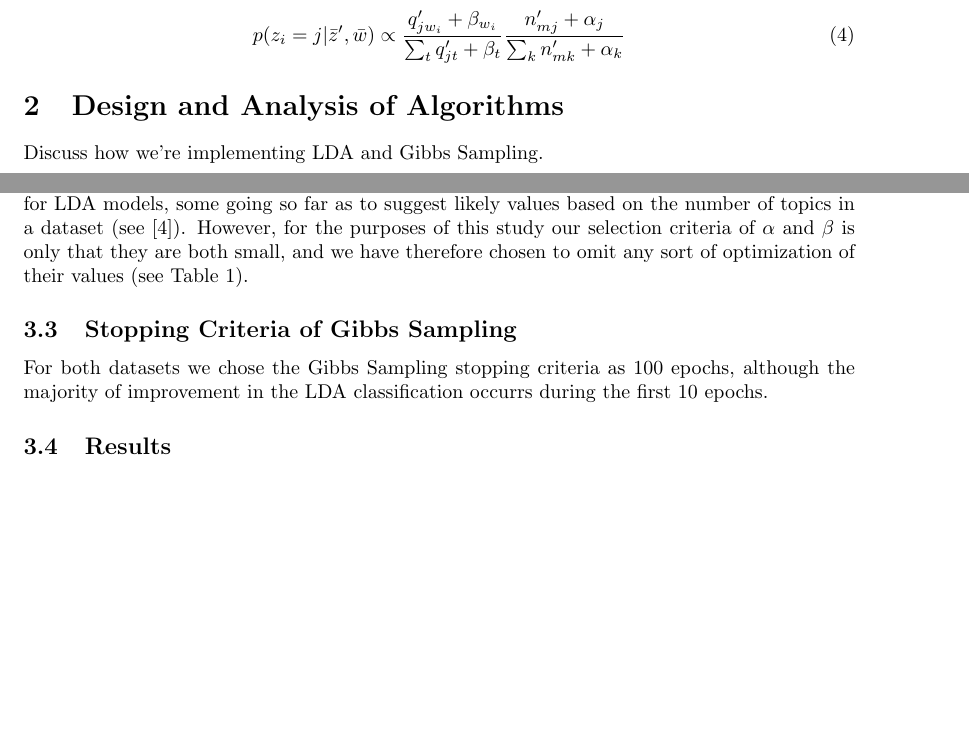
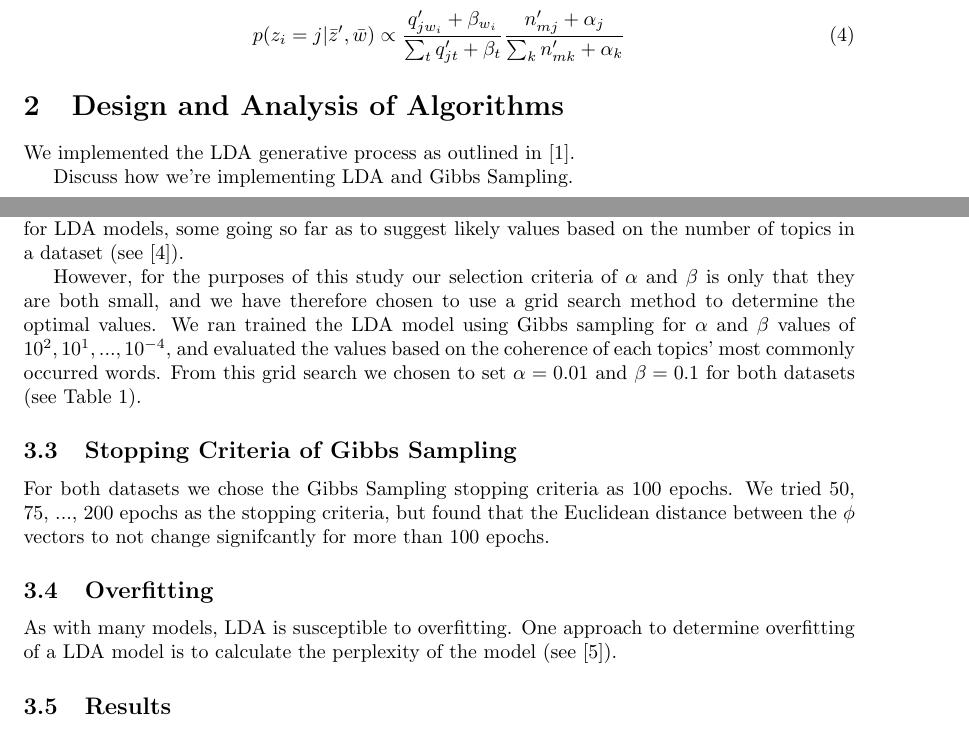
Before and after one commit to Sudoka/CSE250B_LDA, a LaTeX paper (report/report_LDA.tex): two parts of pages 1 and 2 of 4, joined at a grey line, cut so that both start at the same text, the shorter picture padded with empty space. Compiled offline with pdfLaTeX.

Commit message:
Add Heinrich paper and hyperparameters info.

```diff
--- a/report/report_LDA.tex
+++ b/report/report_LDA.tex
@@ -96,6 +96,8 @@ Latent Dirichlet Allocation (LDA) is a multinomial
 \section{Design and Analysis of Algorithms}
 \label{sec:algorithms}
 
+We implemented the LDA generative process as outlined in \cite{CSE250B}.
+
 Discuss how we're implementing LDA and Gibbs Sampling.
 
 
@@ -133,14 +135,23 @@ Two datasets were classified using LDA: Classic400, a collection of English docu
 % HYPERPARAMETERS
 %
 \subsection{Hyperparameters}
-For both datasets we apply LDA with three topics ($K = 3$). Since $\alpha$ is postively correlated to the number of topics present per document and we are only considering three topics, we chose values of $\alpha << 1$, which implies that every document contains only a few topics. Likewise, we chose values of $\beta << 1$, which implies that every word in every document corresponds to a small number of topics. Previous studies have looked into the effect of $\alpha$ and $\beta$ on the cluserting results for LDA models, some going so far as to suggest likely values based on the number of topics in a dataset (see \cite{Griffiths2004}). However, for the purposes of this study our selection criteria of $\alpha$ and $\beta$ is only that they are both small, and we have therefore chosen to omit any sort of optimization of their values (see Table \ref{tab:datasets}).
+For both datasets we apply LDA with three topics ($K = 3$). Since $\alpha$ is postively correlated to the number of topics present per document and we are only considering three topics, we chose values of $\alpha << 1$, which implies that every document contains only a few topics. Likewise, we chose values of $\beta << 1$, which implies that every word in every document corresponds to a small number of topics. Previous studies have looked into the effect of $\alpha$ and $\beta$ on the cluserting results for LDA models, some going so far as to suggest likely values based on the number of topics in a dataset (see \cite{Griffiths2004}).
+
+
+However, for the purposes of this study our selection criteria of $\alpha$ and $\beta$ is only that they are both small, and we have therefore chosen to use a grid search method to determine the optimal values. We ran trained the LDA model using Gibbs sampling for $\alpha$ and $\beta$ values of $10^2, 10^1, ..., 10^{-4}$, and evaluated the values based on the coherence of each topics' most commonly occurred words. From this grid search we chosen to set $\alpha = 0.01$ and $\beta = 0.1$ for both datasets (see Table \ref{tab:datasets}).
 
 
 %
 % CONVERGENCE
 %
 \subsection{Stopping Criteria of Gibbs Sampling}
-For both datasets we chose the Gibbs Sampling stopping criteria as 100 epochs, although the majority of improvement in the LDA classification occurrs during the first 10 epochs.
+For both datasets we chose the Gibbs Sampling stopping criteria as 100 epochs. We tried 50, 75, ..., 200 epochs as the stopping criteria, but found that the Euclidean distance between the $\phi$ vectors to not change signifcantly for more than 100 epochs.
+
+%
+% OVERFITTING
+%
+\subsection{Overfitting}
+As with many models, LDA is susceptible to overfitting. One approach to determine overfitting of a LDA model is to calculate the perplexity of the model (see \cite{Heinrich}).
 
 
 %
```
Also changed, not shown: report/sources.bib (+10 -0 lines), report/report_LDA.pdf.
